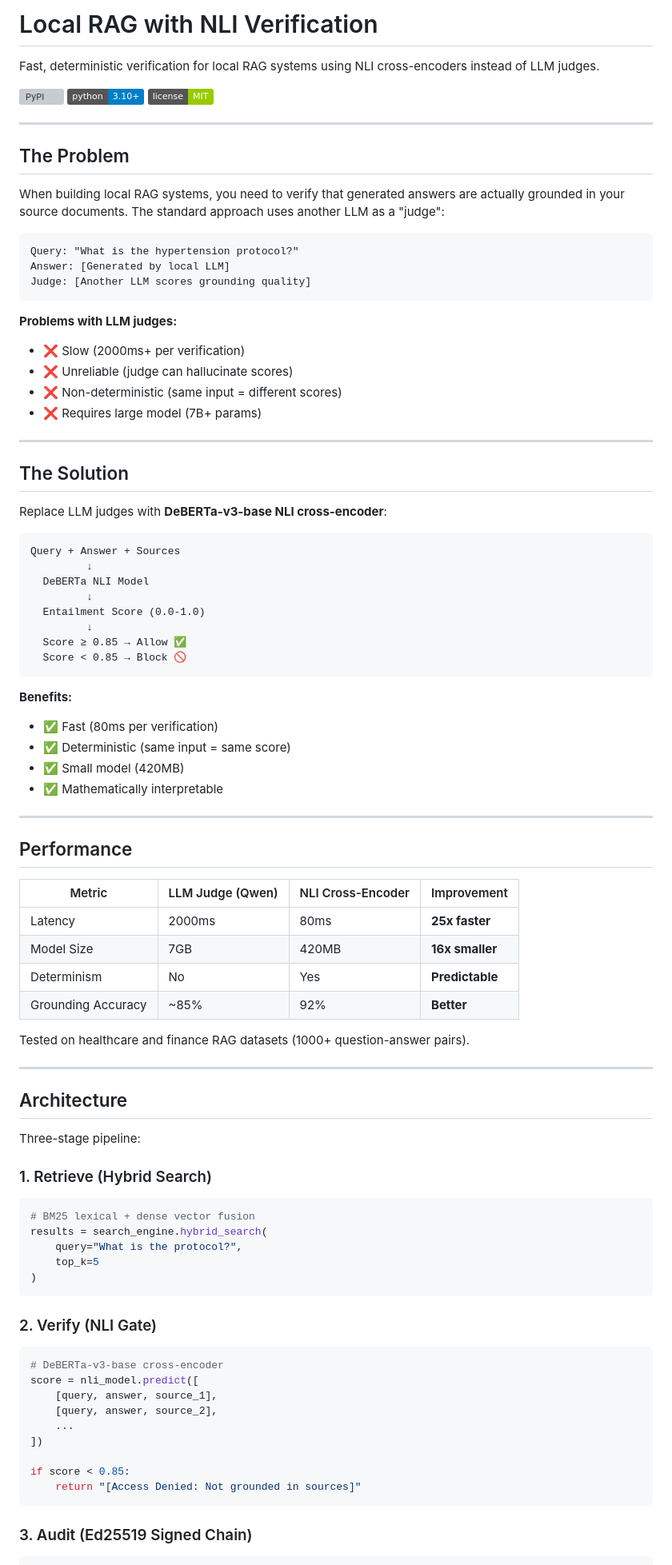
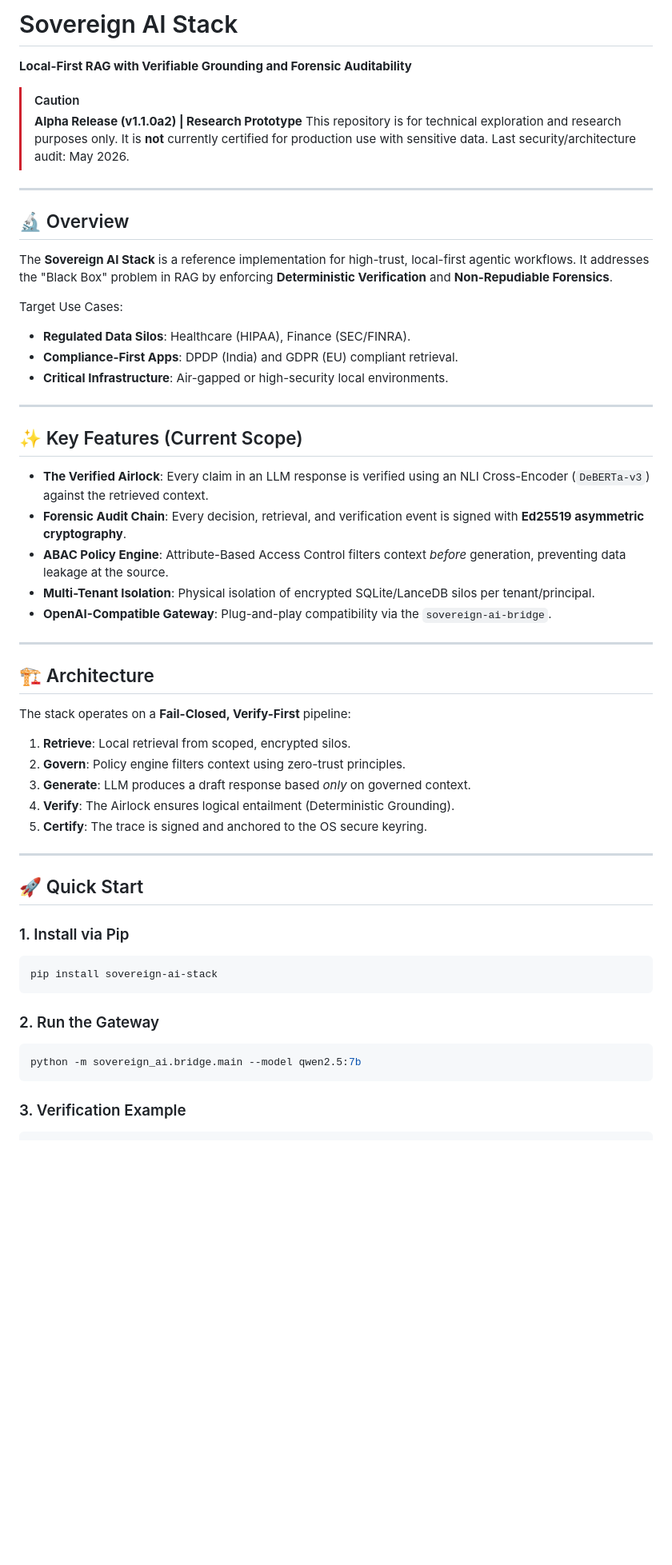
Before and after one commit to anandkrshnn/sovereign-ai-stack, a Markdown page: README.md, the part around one of its changes. Shown at 80% size. GitHub-like rendering; badges without logos; blank space fills up the shorter version; grey boxes are pictures that could not be loaded.

Commit message:
docs: implement Architect-Level README, checklist, and threat model

````diff
--- a/README.md
+++ b/README.md
@@ -1,92 +1,57 @@
-# Local RAG with NLI Verification
+# Sovereign AI Stack
 
-Fast, deterministic verification for local RAG systems using NLI cross-encoders instead of LLM judges.
+**Local-First RAG with Verifiable Grounding and Forensic Auditability**
 
-[![PyPI](https://img.shields.io/pypi/v/sovereign-ai-stack)](https://pypi.org/project/sovereign-ai-stack/)
-[![Python](https://img.shields.io/badge/python-3.10+-blue)](https://python.org)
-[![License](https://img.shields.io/badge/license-MIT-green)](LICENSE)
+> [!CAUTION]
+> **Alpha Release (v1.1.0a2) | Research Prototype**
+> This repository is for technical exploration and research purposes only. It is **not** currently certified for production use with sensitive data. Last security/architecture audit: May 2026.
 
 ---
 
-## The Problem
+## 🔬 Overview
 
-When building local RAG systems, you need to verify that generated answers are actually grounded in your source documents. The standard approach uses another LLM as a "judge":
+The **Sovereign AI Stack** is a reference implementation for high-trust, local-first agentic workflows. It addresses the "Black Box" problem in RAG by enforcing **Deterministic Verification** and **Non-Repudiable Forensics**.
 
-```
-Query: "What is the hypertension protocol?"
-Answer: [Generated by local LLM]
-Judge: [Another LLM scores grounding quality]
-```
-
-**Problems with LLM judges:**
-- ❌ Slow (2000ms+ per verification)
-- ❌ Unreliable (judge can hallucinate scores)
-- ❌ Non-deterministic (same input = different scores)
-- ❌ Requires large model (7B+ params)
+Target Use Cases:
+- **Regulated Data Silos**: Healthcare (HIPAA), Finance (SEC/FINRA).
+- **Compliance-First Apps**: DPDP (India) and GDPR (EU) compliant retrieval.
+- **Critical Infrastructure**: Air-gapped or high-security local environments.
 
 ---
 
-## The Solution
+## ✨ Key Features (Current Scope)
 
-Replace LLM judges with **DeBERTa-v3-base NLI cross-encoder**:
-
-```
-Query + Answer + Sources
-         ↓
-  DeBERTa NLI Model
-         ↓
-  Entailment Score (0.0-1.0)
-         ↓
-  Score ≥ 0.85 → Allow ✅
-  Score < 0.85 → Block 🚫
-```
-
-**Benefits:**
-- ✅ Fast (80ms per verification)
-- ✅ Deterministic (same input = same score)
-- ✅ Small model (420MB)
-- ✅ Mathematically interpretable
+- **The Verified Airlock**: Every claim in an LLM response is verified using an NLI Cross-Encoder (`DeBERTa-v3`) against the retrieved context.
+- **Forensic Audit Chain**: Every decision, retrieval, and verification event is signed with **Ed25519 asymmetric cryptography**.
+- **ABAC Policy Engine**: Attribute-Based Access Control filters context *before* generation, preventing data leakage at the source.
+- **Multi-Tenant Isolation**: Physical isolation of encrypted SQLite/LanceDB silos per tenant/principal.
+- **OpenAI-Compatible Gateway**: Plug-and-play compatibility via the `sovereign-ai-bridge`.
 
 ---
 
-## Performance
+## 🏗️ Architecture
 
-| Metric | LLM Judge (Qwen) | NLI Cross-Encoder | Improvement |
-|--------|------------------|-------------------|-------------|
-| Latency | 2000ms | 80ms | **25x faster** |
-| Model Size | 7GB | 420MB | **16x smaller** |
-| Determinism | No | Yes | **Predictable** |
-| Grounding Accuracy | ~85% | 92% | **Better** |
+The stack operates on a **Fail-Closed, Verify-First** pipeline:
 
-Tested on healthcare and finance RAG datasets (1000+ question-answer pairs).
+1.  **Retrieve**: Local retrieval from scoped, encrypted silos.
+2.  **Govern**: Policy engine filters context using zero-trust principles.
+3.  **Generate**: LLM produces a draft response based *only* on governed context.
+4.  **Verify**: The Airlock ensures logical entailment (Deterministic Grounding).
+5.  **Certify**: The trace is signed and anchored to the OS secure keyring.
 
 ---
 
-## Architecture
+## 🚀 Quick Start
 
-Three-stage pipeline:
-
-### 1. Retrieve (Hybrid Search)
-```python
-# BM25 lexical + dense vector fusion
-results = search_engine.hybrid_search(
-    query="What is the protocol?",
-    top_k=5
-)
+### 1. Install via Pip
+```bash
+pip install sovereign-ai-stack
 ```
 
-### 2. Verify (NLI Gate)
-```python
-# DeBERTa-v3-base cross-encoder
-score = nli_model.predict([
-    [query, answer, source_1],
-    [query, answer, source_2],
-    ...
-])
-
-if score < 0.85:
-    return "[Access Denied: Not grounded in sources]"
+### 2. Run the Gateway
+```bash
+python -m sovereign_ai.bridge.main --model qwen2.5:7b
 ```
 
-### 3. Audit (Ed25519 Signed Chain)
+### 3. Verification Example
 ```python
````
Also changed, not shown: other parts of README.md (+33 -228 lines), docs/ARCHITECT_CHECKLIST.md (added, +34 -0 lines), docs/THREAT_MODEL.md (added, +44 -0 lines).
